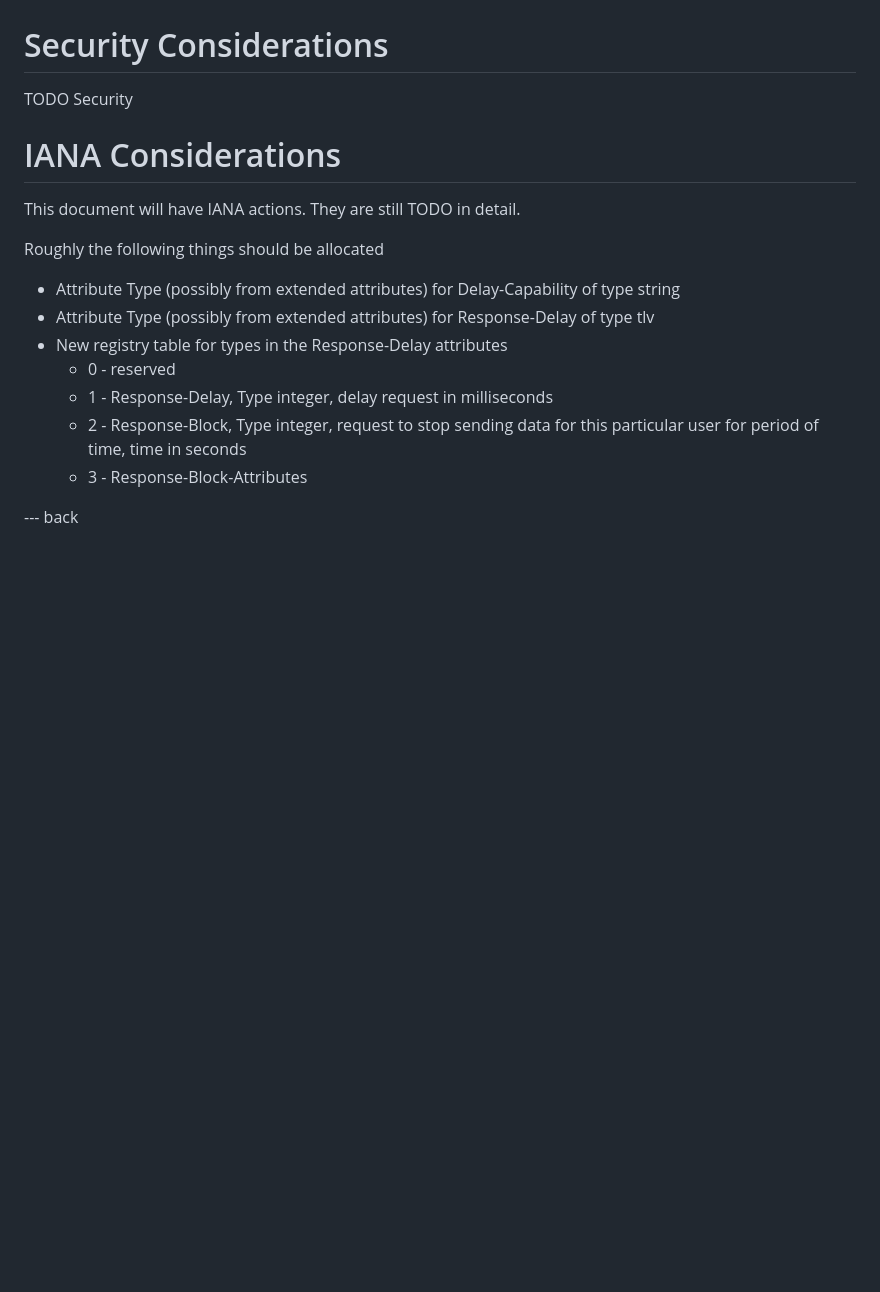
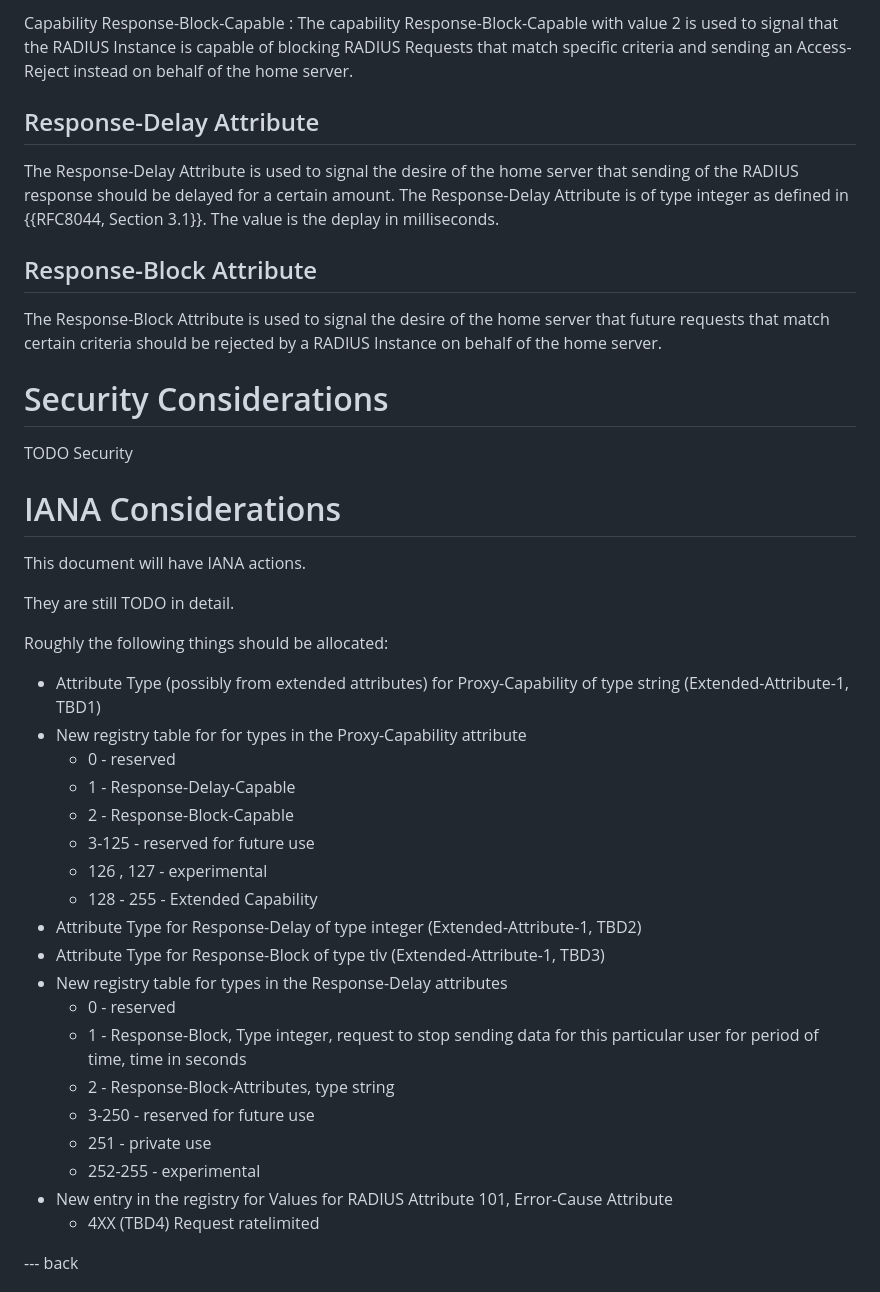
Before and after one commit to Janfred/draft-janfred-radext-radius-congestion-control, a Markdown page: draft-janfred-radext-radius-congestion-control.md, the part around one of its changes. Rendered like a GitHub page; blank space fills up the shorter version.

```diff
--- a/draft-janfred-radext-radius-congestion-control.md
+++ b/draft-janfred-radext-radius-congestion-control.md
@@ -69,3 +112,15 @@ TODO
+Capability Response-Block-Capable
+: The capability Response-Block-Capable with value 2 is used to signal that the RADIUS Instance is capable of blocking RADIUS Requests that match specific criteria and sending an Access-Reject instead on behalf of the home server.
+
+## Response-Delay Attribute
+
+The Response-Delay Attribute is used to signal the desire of the home server that sending of the RADIUS response should be delayed for a certain amount.
+The Response-Delay Attribute is of type integer as defined in {{RFC8044, Section 3.1}}.
+The value is the deplay in milliseconds.
+
+## Response-Block Attribute
+
+The Response-Block Attribute is used to signal the desire of the home server that future requests that match certain criteria should be rejected by a RADIUS Instance on behalf of the home server.
 
 # Security Considerations
 
@@ -75,18 +130,30 @@ TODO Security
 # IANA Considerations
 
 This document will have IANA actions.
+
 They are still TODO in detail.
 
-Roughly the following things should be allocated
+Roughly the following things should be allocated:
 
-* Attribute Type (possibly from extended attributes) for Delay-Capability of type string
-* Attribute Type (possibly from extended attributes) for Response-Delay of type tlv
+* Attribute Type (possibly from extended attributes) for Proxy-Capability of type string (Extended-Attribute-1, TBD1)
+* New registry table for for types in the Proxy-Capability attribute
+  * 0 - reserved
+  * 1 - Response-Delay-Capable
+  * 2 - Response-Block-Capable
+  * 3-125 - reserved for future use
+  * 126 , 127 - experimental
+  * 128 - 255 - Extended Capability
+* Attribute Type for Response-Delay of type integer (Extended-Attribute-1, TBD2)
+* Attribute Type for Response-Block of type tlv (Extended-Attribute-1, TBD3)
 * New registry table for types in the Response-Delay attributes
   * 0 - reserved
-  * 1 - Response-Delay, Type integer, delay request in milliseconds
-  * 2 - Response-Block, Type integer, request to stop sending data for this particular user for period of time, time in seconds
-  * 3 - Response-Block-Attributes
-
+  * 1 - Response-Block, Type integer, request to stop sending data for this particular user for period of time, time in seconds
+  * 2 - Response-Block-Attributes, type string
+  * 3-250 - reserved for future use
+  * 251 - private use
+  * 252-255 - experimental
+* New entry in the registry for Values for RADIUS Attribute 101, Error-Cause Attribute
+  * 4XX (TBD4) Request ratelimited
 
 --- back
 
```
Also changed, not shown: other parts of draft-janfred-radext-radius-congestion-control.md (+44 -1 lines).
